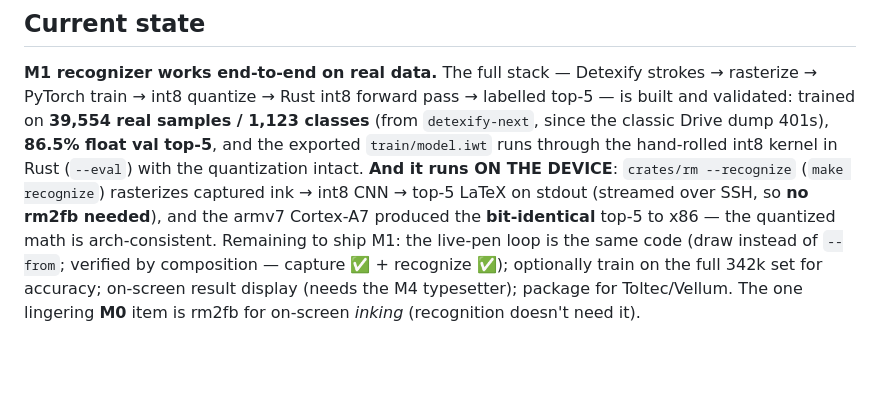
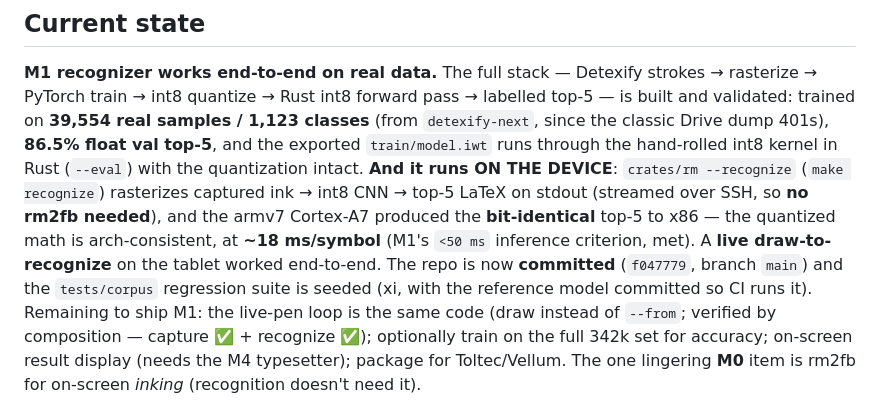
Before and after one commit to Mx0FFFF/ink2tex, a Markdown page: ROADMAP.md, the part around the change. Drawn GitHub-style; blank space fills up the shorter version.

Commit message:
docs(roadmap): M1 criterion met (~18ms on-device), corpus seeded, repo committed

```diff
--- a/ROADMAP.md
+++ b/ROADMAP.md
@@ -15,7 +15,11 @@ and the exported `train/model.iwt` runs through the hand-rolled int8 kernel in R
 (`--eval`) with the quantization intact. **And it runs ON THE DEVICE**: `crates/rm
 --recognize` (`make recognize`) rasterizes captured ink → int8 CNN → top-5 LaTeX on
 stdout (streamed over SSH, so **no rm2fb needed**), and the armv7 Cortex-A7 produced
-the **bit-identical** top-5 to x86 — the quantized math is arch-consistent. Remaining
+the **bit-identical** top-5 to x86 — the quantized math is arch-consistent, at
+**~18 ms/symbol** (M1's `<50 ms` inference criterion, met). A **live draw-to-recognize**
+on the tablet worked end-to-end. The repo is now **committed** (`f047779`, branch
+`main`) and the `tests/corpus` regression suite is seeded (xi, with the reference model
+committed so CI runs it). Remaining
 to ship M1: the live-pen loop is the same code (draw instead of `--from`; verified by
 composition — capture ✅ + recognize ✅); optionally train on the full 342k set for
 accuracy; on-screen result display (needs the M4 typesetter); package for Toltec/Vellum.
```
